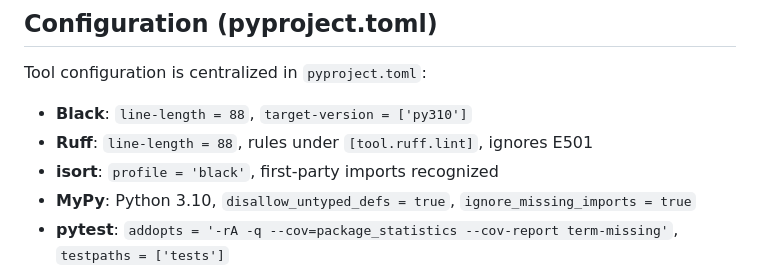
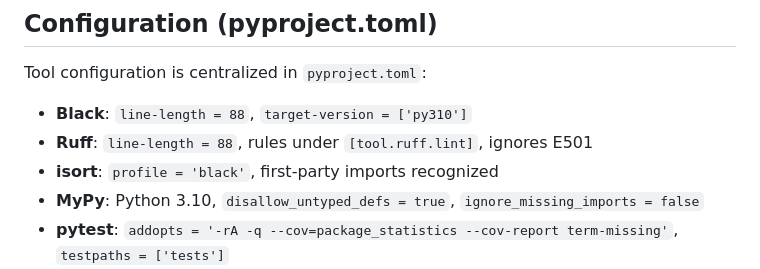
Before and after one commit to dmdaksh/deb-pkg-stats, a Markdown page: README.md, the part around the change. Drawn GitHub-style.

Commit message:
fix: Update mypy configuration to not ignore missing imports

```diff
--- a/README.md
+++ b/README.md
@@ -142,7 +142,7 @@ Tool configuration is centralized in `pyproject.toml`:
 - **Black**: `line-length = 88`, `target-version = ['py310']`
 - **Ruff**: `line-length = 88`, rules under `[tool.ruff.lint]`, ignores E501
 - **isort**: `profile = 'black'`, first-party imports recognized
-- **MyPy**: Python 3.10, `disallow_untyped_defs = true`, `ignore_missing_imports = true`
+- **MyPy**: Python 3.10, `disallow_untyped_defs = true`, `ignore_missing_imports = false`
 - **pytest**: `addopts = '-rA -q --cov=package_statistics --cov-report term-missing'`, `testpaths = ['tests']`
 - **.gitignore**: Excludes Python caches, coverage reports, virtual environments, OS files, and LaTeX auxiliary outputs.
 
```
